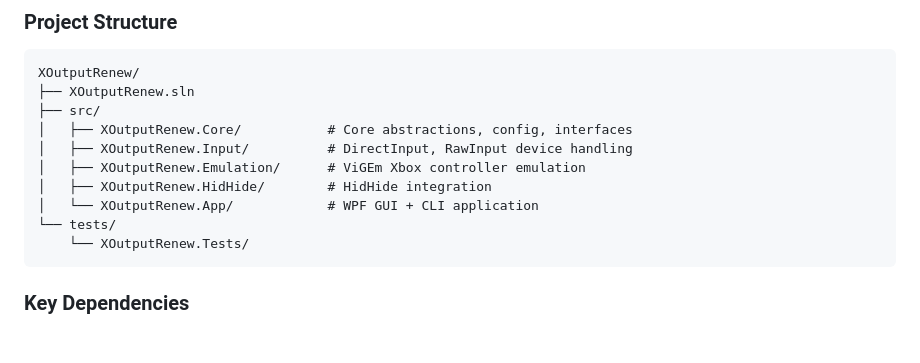
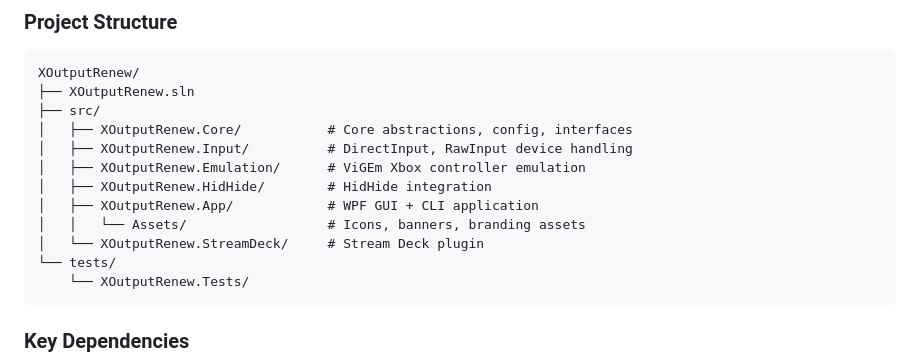
Before and after one commit to d-b-c-e/xoutputredux, a Markdown page: CLAUDE.md, the part around the change. GitHub-like rendering; blank space fills up the shorter version.

Commit message:
Update README and CLAUDE.md with branding and Assets folder
- Add Assets folder to project structure in both docs
- Add synthwave branding to README features list

Co-Authored-By: Claude Opus 4.5 <noreply@anthropic.com>

````diff
--- a/CLAUDE.md
+++ b/CLAUDE.md
@@ -25,7 +25,9 @@ XOutputRenew/
 │   ├── XOutputRenew.Input/          # DirectInput, RawInput device handling
 │   ├── XOutputRenew.Emulation/      # ViGEm Xbox controller emulation
 │   ├── XOutputRenew.HidHide/        # HidHide integration
-│   └── XOutputRenew.App/            # WPF GUI + CLI application
+│   ├── XOutputRenew.App/            # WPF GUI + CLI application
+│   │   └── Assets/                  # Icons, banners, branding assets
+│   └── XOutputRenew.StreamDeck/     # Stream Deck plugin
 └── tests/
     └── XOutputRenew.Tests/
 ```
````
Also changed, not shown: README.md (+2 -0 lines).
